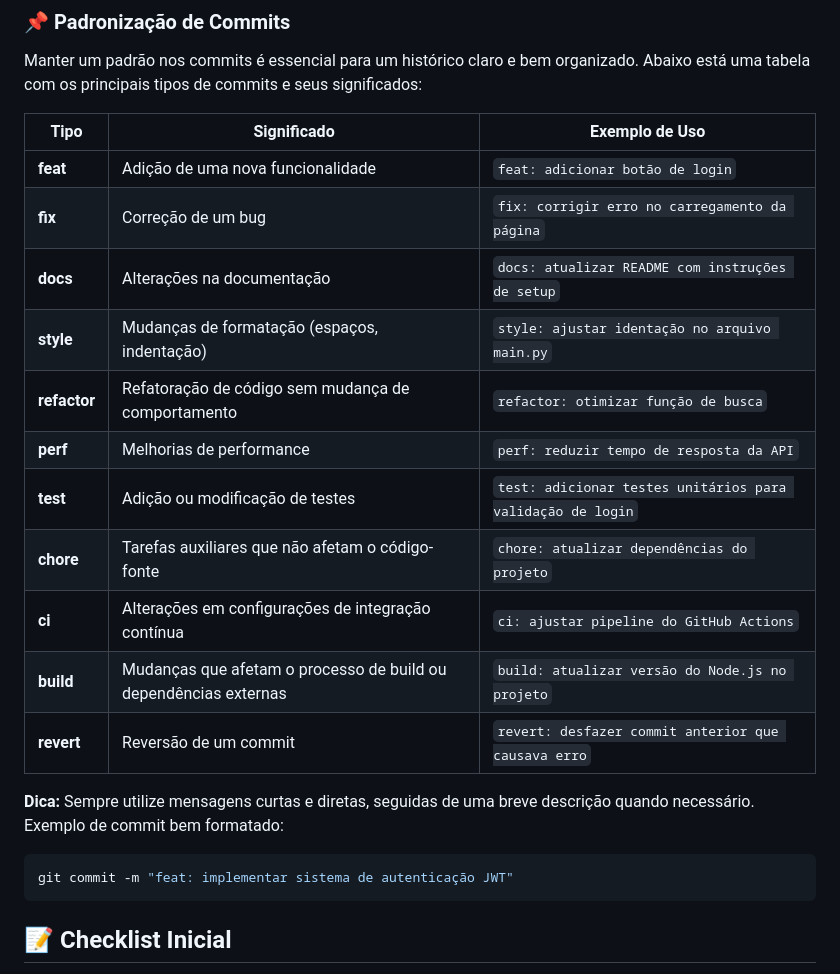
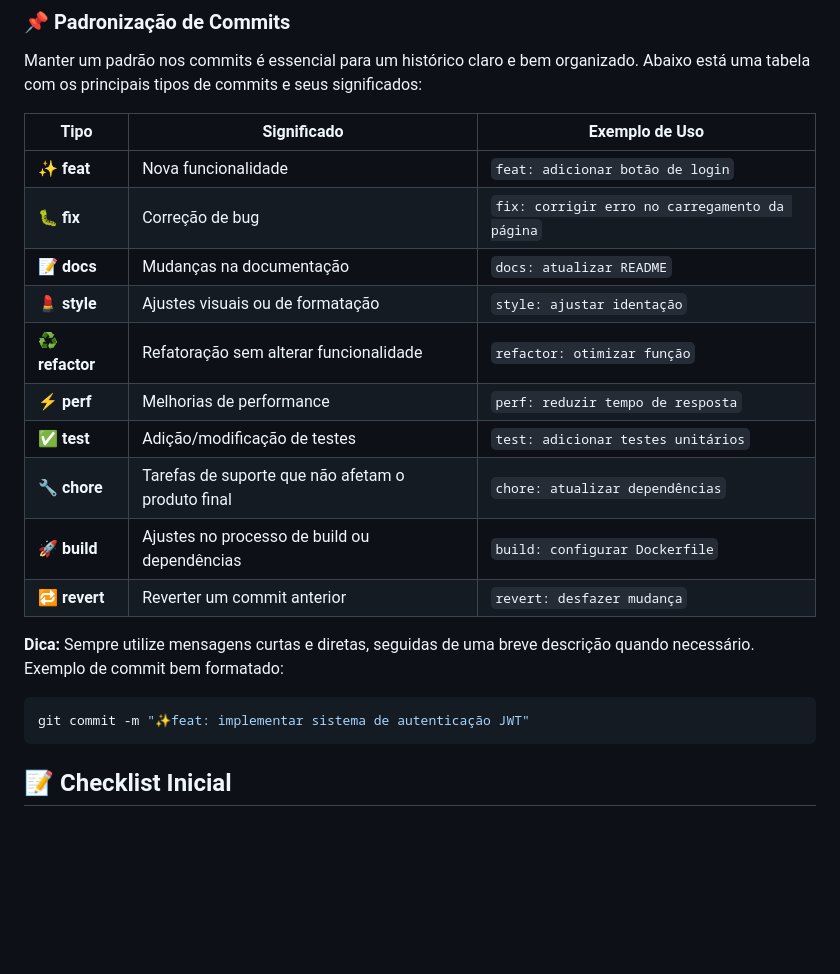
Before and after one commit to 4lbanes/GEIA-25.1, a Markdown page: README.md, the part around the change. Rendered like a GitHub page; blank space fills up the shorter version.

Commit message:
adding gitmojis in standardization of commits

````diff
--- a/README.md
+++ b/README.md
@@ -32,24 +32,23 @@ Que seja uma jornada incrível para todos nós! 🚀
 Manter um padrão nos commits é essencial para um histórico claro e bem organizado. Abaixo está uma tabela com os principais tipos de commits e seus significados:
 
 | Tipo        | Significado                                      | Exemplo de Uso |
-|------------|------------------------------------------------|----------------|
-| **feat**   | Adição de uma nova funcionalidade              | `feat: adicionar botão de login` |
-| **fix**    | Correção de um bug                             | `fix: corrigir erro no carregamento da página` |
-| **docs**   | Alterações na documentação                     | `docs: atualizar README com instruções de setup` |
-| **style**  | Mudanças de formatação (espaços, indentação)   | `style: ajustar identação no arquivo main.py` |
-| **refactor** | Refatoração de código sem mudança de comportamento | `refactor: otimizar função de busca` |
-| **perf**   | Melhorias de performance                       | `perf: reduzir tempo de resposta da API` |
-| **test**   | Adição ou modificação de testes                | `test: adicionar testes unitários para validação de login` |
-| **chore**  | Tarefas auxiliares que não afetam o código-fonte | `chore: atualizar dependências do projeto` |
-| **ci**     | Alterações em configurações de integração contínua | `ci: ajustar pipeline do GitHub Actions` |
-| **build**  | Mudanças que afetam o processo de build ou dependências externas | `build: atualizar versão do Node.js no projeto` |
-| **revert** | Reversão de um commit                          | `revert: desfazer commit anterior que causava erro` |
+|-------------|--------------------------------------------------|----------------|
+| ✨ **feat**     | Nova funcionalidade                              | `feat: adicionar botão de login` |
+| 🐛 **fix**      | Correção de bug                                  | `fix: corrigir erro no carregamento da página` |
+| 📝 **docs**     | Mudanças na documentação                         | `docs: atualizar README` |
+| 💄 **style**    | Ajustes visuais ou de formatação                 | `style: ajustar identação` |
+| ♻️ **refactor** | Refatoração sem alterar funcionalidade           | `refactor: otimizar função` |
+| ⚡ **perf**     | Melhorias de performance                         | `perf: reduzir tempo de resposta` |
+| ✅ **test**     | Adição/modificação de testes                     | `test: adicionar testes unitários` |
+| 🔧 **chore**    | Tarefas de suporte que não afetam o produto final| `chore: atualizar dependências` |
+| 🚀 **build**    | Ajustes no processo de build ou dependências     | `build: configurar Dockerfile` |
+| 🔁 **revert**   | Reverter um commit anterior                      | `revert: desfazer mudança` |
 
 
 **Dica:** Sempre utilize mensagens curtas e diretas, seguidas de uma breve descrição quando necessário.
 Exemplo de commit bem formatado:
 ```bash
-git commit -m "feat: implementar sistema de autenticação JWT"
+git commit -m "✨feat: implementar sistema de autenticação JWT"
 ```
 
 ## 📝 Checklist Inicial
````
